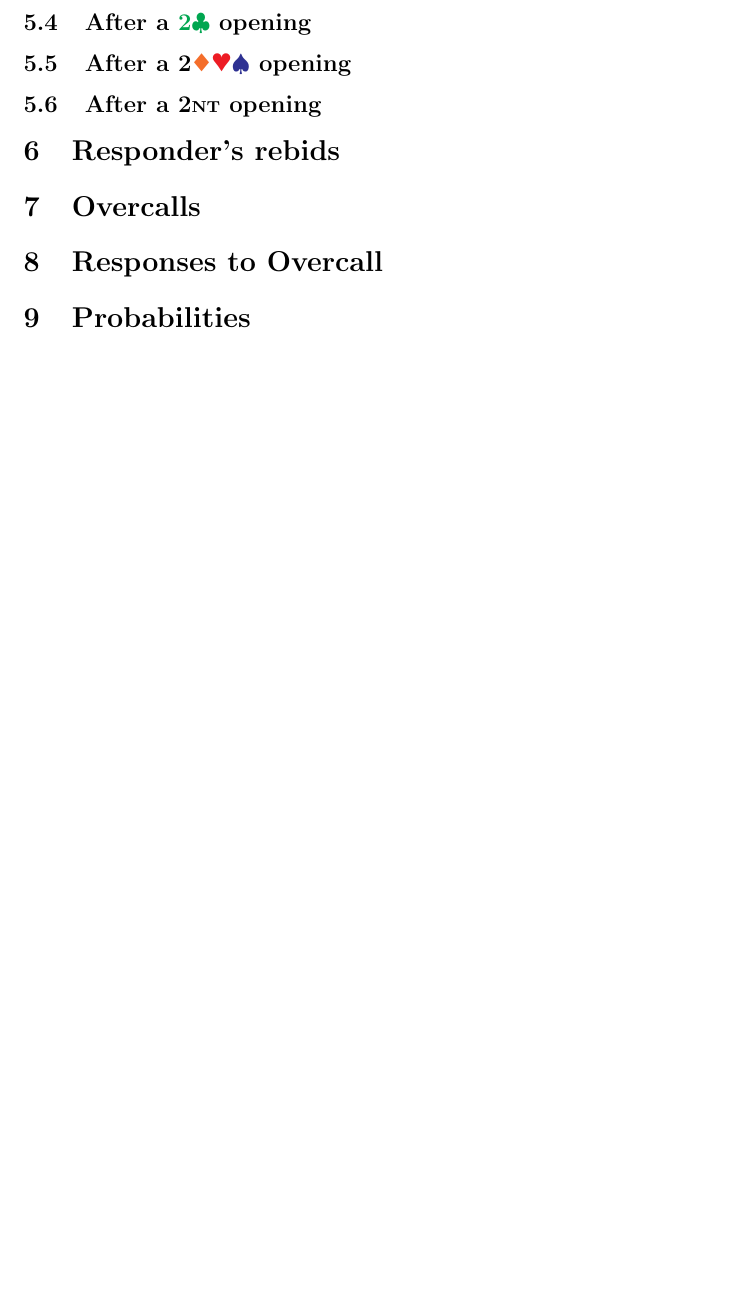
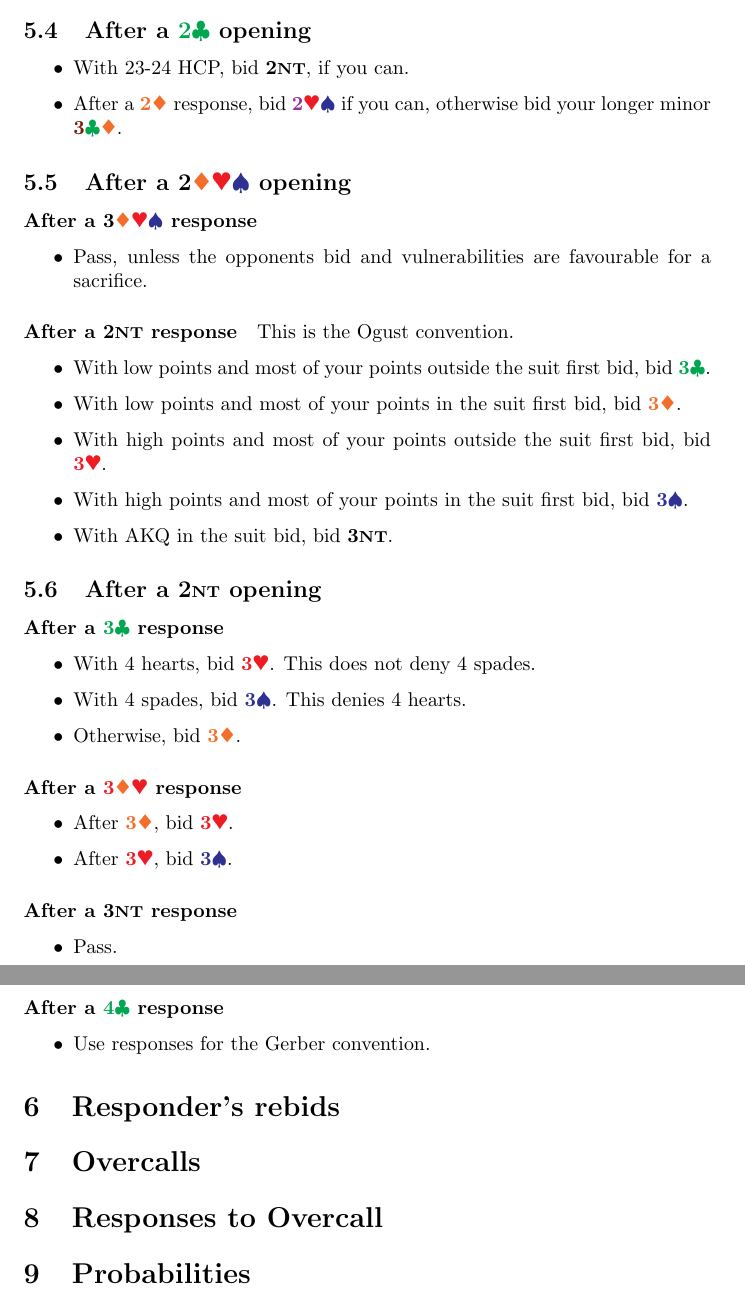
Before and after one commit to sams25/bridge, a LaTeX document (notes.tex): part of page 8 of 8 before the commit and two parts of pages 8 and 9 of 9 after it, the two joined at a grey line, cut so that both start at the same text, the shorter picture padded with empty space. Compiled offline with pdfLaTeX.

Commit message:
Finished off lots of rebids. Only a few left.

```diff
--- a/notes.tex
+++ b/notes.tex
@@ -380,7 +416,55 @@ When the responder bids clubs, the opener can always correct to diamonds if nece
+\begin{itemize}
+\item With 23-24 HCP, bid \NT{2}, if you can.
+\item After a \D{2} response, bid \majors{2} if you can, otherwise bid your longer minor \minors{3}.
+\end{itemize}
 
 \subsection{After a \notclubs{2} opening}
 
+\paragraph{After a \notclubs{3} response}
+\begin{itemize}
+\item Pass, unless the opponents bid and vulnerabilities are favourable for a sacrifice.
+\end{itemize}
+
+\paragraph{After a \NT{2} response}
+
+This is the Ogust convention.
+
+\begin{itemize}
+\item With low points and most of your points outside the suit first bid, bid \C{3}.
+\item With low points and most of your points in the suit first bid, bid \D{3}.
+\item With high points and most of your points outside the suit first bid, bid \H{3}.
+\item With high points and most of your points in the suit first bid, bid \S{3}.
+\item With AKQ in the suit bid, bid \NT{3}.
+\end{itemize}
+
 \subsection{After a \NT{2} opening}
+
+\paragraph{After a \C{3} response}
+
+\begin{itemize}
+\item With 4 hearts, bid \H{3}. This does not deny 4 spades.
+\item With 4 spades, bid \S{3}. This denies 4 hearts.
+\item Otherwise, bid \D{3}.
+\end{itemize}
+
+\paragraph{After a \reds{3} response}
+
+\begin{itemize}
+\item After \D{3}, bid \H{3}.
+\item After \H{3}, bid \S{3}.
+\end{itemize}
+
+\paragraph{After a \NT{3} response}
+
+\begin{itemize}
+\item Pass.
+\end{itemize}
+
+\paragraph{After a \C{4} response}
+
+\begin{itemize}
+\item Use responses for the Gerber convention.
+\end{itemize}
 
 \section{Responder's rebids}
 
```
Also changed, not shown: notes.pdf, notes.tex (36 more changed lines).
